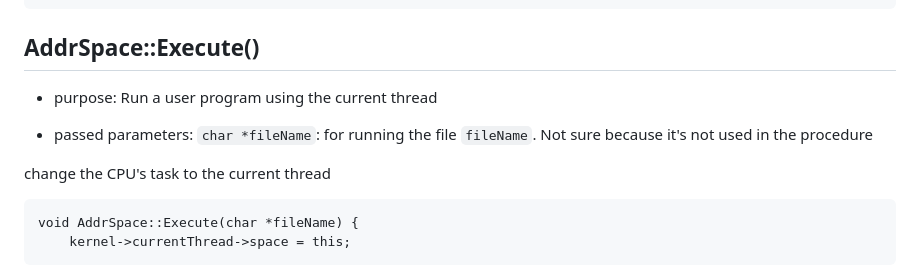
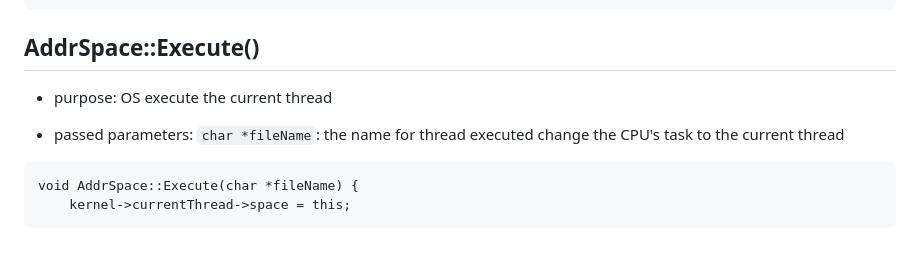
Before and after one commit to kylevirtuous1211/Nachos_implementation_homework, a Markdown page: NachOS-4.0_MP2/trace_code.md, the part around the change printed below. Rendered like a GitHub page; blank space fills up the shorter version.

````diff
--- a/NachOS-4.0_MP2/trace_code.md
+++ b/NachOS-4.0_MP2/trace_code.md
@@ -239,12 +239,10 @@ initialize the memory to zero for clean space
 }
 ```
 ## AddrSpace::Execute()
-* purpose: Run a user program using the current thread
+* purpose: OS execute the current thread
 
 * passed parameters:
-`char *fileName`: for running the file `fileName`. Not sure because
-it's not used in the procedure
-
+`char *fileName`: the name for thread executed
 change the CPU's task to the current thread
 ```
 void AddrSpace::Execute(char *fileName) {
````
Also changed, not shown: other parts of NachOS-4.0_MP2/trace_code.md (+138 -25 lines).
